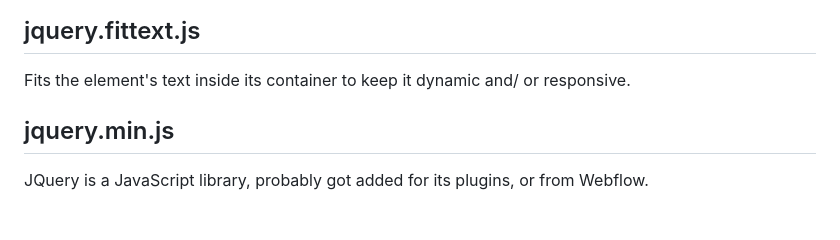
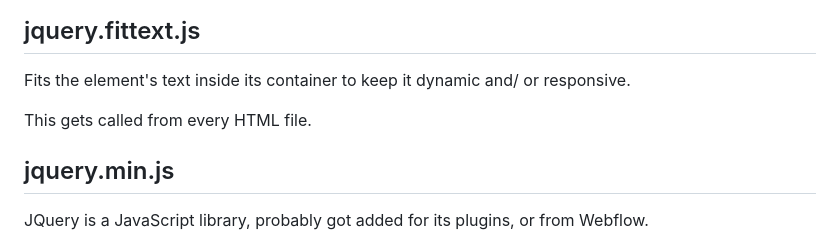
Before and after one commit to ronyginosar/Transletter, a Markdown page: README.md, the part around the change. Rendered like a GitHub page; blank space fills up the shorter version.

```diff
--- a/README.md
+++ b/README.md
@@ -68,6 +68,8 @@ An "about" page for the project.
 ## jquery.fittext.js
 Fits the element's text inside its container to keep it dynamic and/ or responsive.
 
+This gets called from every HTML file.
+
 ## jquery.min.js
 JQuery is a JavaScript library, probably got added for its plugins, or from Webflow.
 
```
